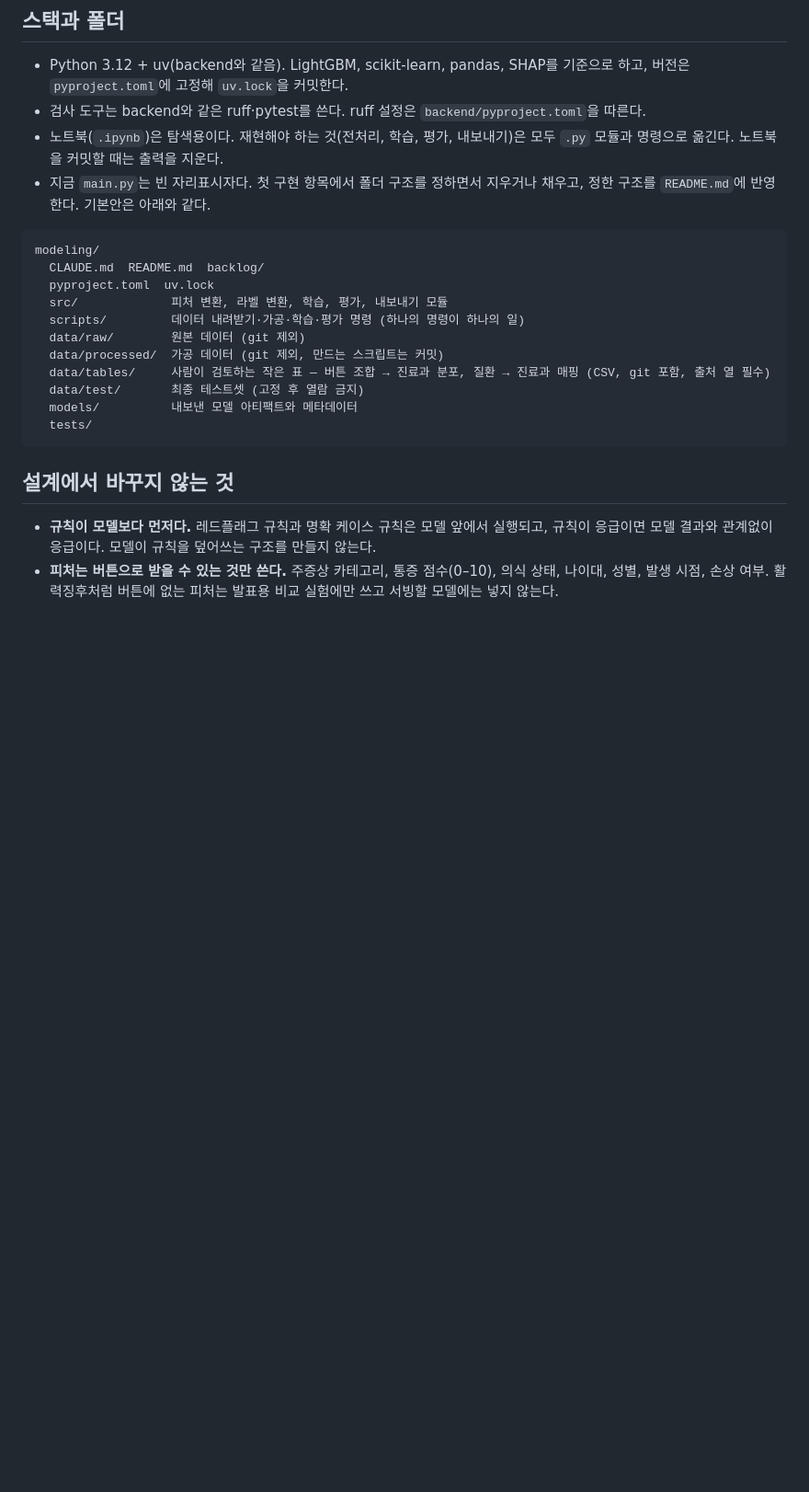
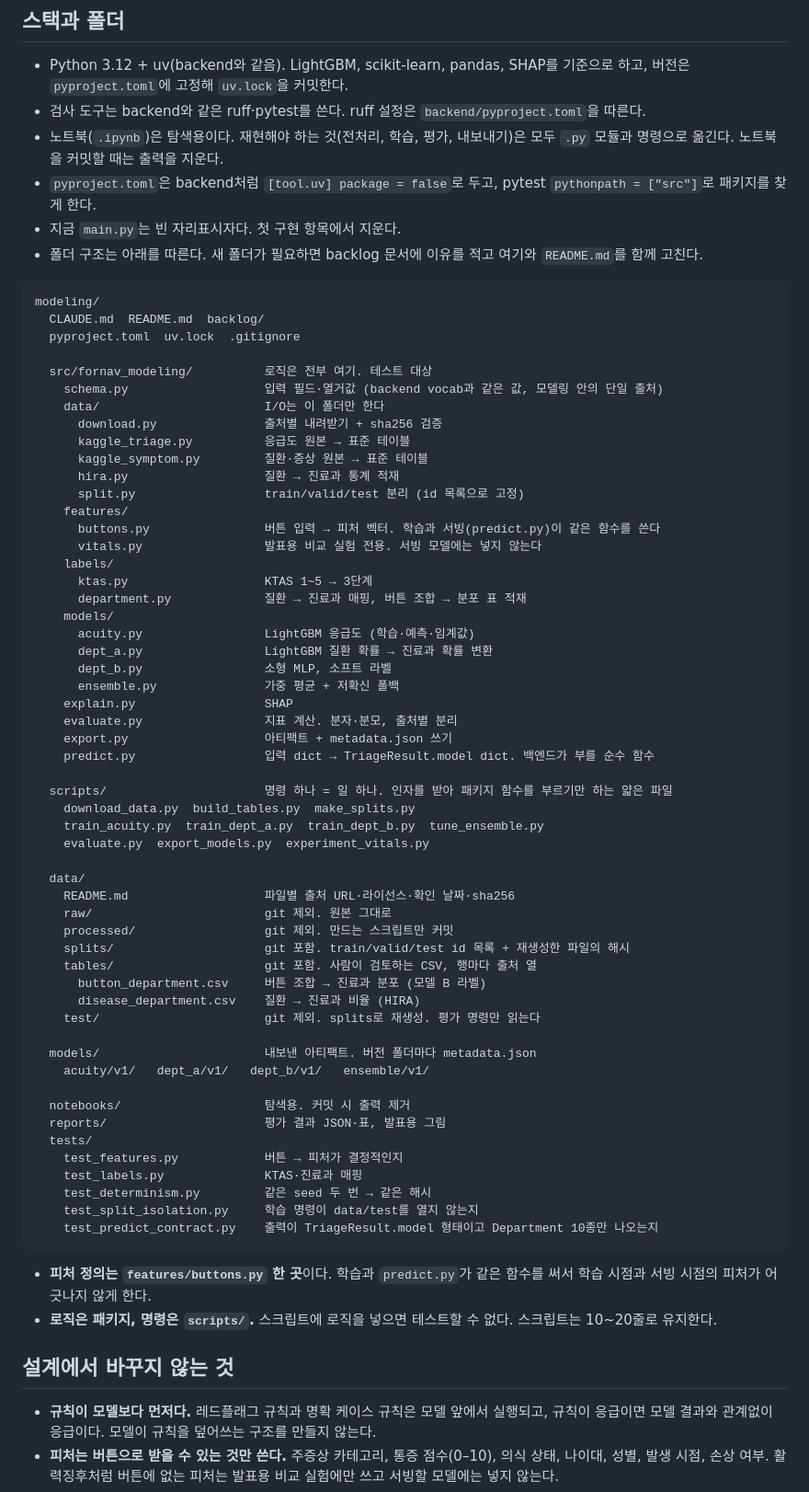
Before and after one commit to conceptamin/for-nav, a Markdown page: modeling/CLAUDE.md, the part around one of its changes. Shown at 92% size. GitHub-like rendering; blank space fills up the shorter version.

Commit message:
modeling 폴더 구조를 모델 구성이 그대로 보이도록 구체화한다
- modeling/CLAUDE.md: src/fornav_modeling 패키지·scripts·data·models·tests 구조와 역할, 피처 정의 단일화와 얇은 스크립트 원칙, 테스트셋을 data/splits의 id 목록과 해시로 고정하는 규칙, pyproject 설정 방식

테스트: 문서만 변경

Co-Authored-By: Claude Fable 5.1 <noreply@anthropic.com>

````diff
--- a/modeling/CLAUDE.md
+++ b/modeling/CLAUDE.md
@@ -53,21 +53,69 @@
 - Python 3.12 + uv(backend와 같음). LightGBM, scikit-learn, pandas, SHAP를 기준으로 하고, 버전은 `pyproject.toml`에 고정해 `uv.lock`을 커밋한다.
 - 검사 도구는 backend와 같은 ruff·pytest를 쓴다. ruff 설정은 `backend/pyproject.toml`을 따른다.
 - 노트북(`.ipynb`)은 탐색용이다. 재현해야 하는 것(전처리, 학습, 평가, 내보내기)은 모두 `.py` 모듈과 명령으로 옮긴다. 노트북을 커밋할 때는 출력을 지운다.
-- 지금 `main.py`는 빈 자리표시자다. 첫 구현 항목에서 폴더 구조를 정하면서 지우거나 채우고, 정한 구조를 `README.md`에 반영한다. 기본안은 아래와 같다.
+- `pyproject.toml`은 backend처럼 `[tool.uv] package = false`로 두고, pytest `pythonpath = ["src"]`로 패키지를 찾게 한다.
+- 지금 `main.py`는 빈 자리표시자다. 첫 구현 항목에서 지운다.
+- 폴더 구조는 아래를 따른다. 새 폴더가 필요하면 backlog 문서에 이유를 적고 여기와 `README.md`를 함께 고친다.
 
 ```text
 modeling/
   CLAUDE.md  README.md  backlog/
-  pyproject.toml  uv.lock
-  src/             피처 변환, 라벨 변환, 학습, 평가, 내보내기 모듈
-  scripts/         데이터 내려받기·가공·학습·평가 명령 (하나의 명령이 하나의 일)
-  data/raw/        원본 데이터 (git 제외)
-  data/processed/  가공 데이터 (git 제외, 만드는 스크립트는 커밋)
-  data/tables/     사람이 검토하는 작은 표 — 버튼 조합 → 진료과 분포, 질환 → 진료과 매핑 (CSV, git 포함, 출처 열 필수)
-  data/test/       최종 테스트셋 (고정 후 열람 금지)
-  models/          내보낸 모델 아티팩트와 메타데이터
+  pyproject.toml  uv.lock  .gitignore
+
+  src/fornav_modeling/          로직은 전부 여기. 테스트 대상
+    schema.py                   입력 필드·열거값 (backend vocab과 같은 값, 모델링 안의 단일 출처)
+    data/                       I/O는 이 폴더만 한다
+      download.py               출처별 내려받기 + sha256 검증
+      kaggle_triage.py          응급도 원본 → 표준 테이블
+      kaggle_symptom.py         질환·증상 원본 → 표준 테이블
+      hira.py                   질환 → 진료과 통계 적재
+      split.py                  train/valid/test 분리 (id 목록으로 고정)
+    features/
+      buttons.py                버튼 입력 → 피처 벡터. 학습과 서빙(predict.py)이 같은 함수를 쓴다
+      vitals.py                 발표용 비교 실험 전용. 서빙 모델에는 넣지 않는다
+    labels/
+      ktas.py                   KTAS 1~5 → 3단계
+      department.py             질환 → 진료과 매핑, 버튼 조합 → 분포 표 적재
+    models/
+      acuity.py                 LightGBM 응급도 (학습·예측·임계값)
+      dept_a.py                 LightGBM 질환 확률 → 진료과 확률 변환
+      dept_b.py                 소형 MLP, 소프트 라벨
+      ensemble.py               가중 평균 + 저확신 폴백
+    explain.py                  SHAP
+    evaluate.py                 지표 계산. 분자·분모, 출처별 분리
+    export.py                   아티팩트 + metadata.json 쓰기
+    predict.py                  입력 dict → TriageResult.model dict. 백엔드가 부를 순수 함수
+
+  scripts/                      명령 하나 = 일 하나. 인자를 받아 패키지 함수를 부르기만 하는 얇은 파일
+    download_data.py  build_tables.py  make_splits.py
+    train_acuity.py  train_dept_a.py  train_dept_b.py  tune_ensemble.py
+    evaluate.py  export_models.py  experiment_vitals.py
+
+  data/
+    README.md                   파일별 출처 URL·라이선스·확인 날짜·sha256
+    raw/                        git 제외. 원본 그대로
+    processed/                  git 제외. 만드는 스크립트만 커밋
+    splits/                     git 포함. train/valid/test id 목록 + 재생성한 파일의 해시
+    tables/                     git 포함. 사람이 검토하는 CSV, 행마다 출처 열
+      button_department.csv     버튼 조합 → 진료과 분포 (모델 B 라벨)
+      disease_department.csv    질환 → 진료과 비율 (HIRA)
+    test/                       git 제외. splits로 재생성. 평가 명령만 읽는다
+
+  models/                       내보낸 아티팩트. 버전 폴더마다 metadata.json
+    acuity/v1/   dept_a/v1/   dept_b/v1/   ensemble/v1/
+
+  notebooks/                    탐색용. 커밋 시 출력 제거
+  reports/                      평가 결과 JSON·표, 발표용 그림
   tests/
+    test_features.py            버튼 → 피처가 결정적인지
+    test_labels.py              KTAS·진료과 매핑
+    test_determinism.py         같은 seed 두 번 → 같은 해시
+    test_split_isolation.py     학습 명령이 data/test를 열지 않는지
+    test_predict_contract.py    출력이 TriageResult.model 형태이고 Department 10종만 나오는지
 ```
+
+- **피처 정의는 `features/buttons.py` 한 곳**이다. 학습과 `predict.py`가 같은 함수를 써서 학습 시점과 서빙 시점의 피처가 어긋나지 않게 한다.
+- **로직은 패키지, 명령은 `scripts/`.** 스크립트에 로직을 넣으면 테스트할 수 없다. 스크립트는 10~20줄로 유지한다.
 
 ## 설계에서 바꾸지 않는 것
 
````
Also changed, not shown: other parts of modeling/CLAUDE.md (+1 -1 lines).
